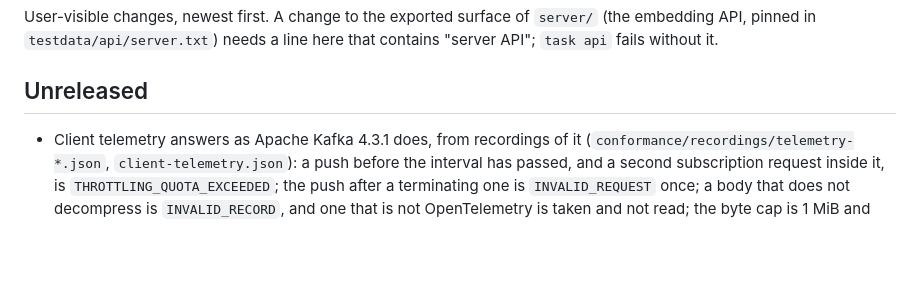
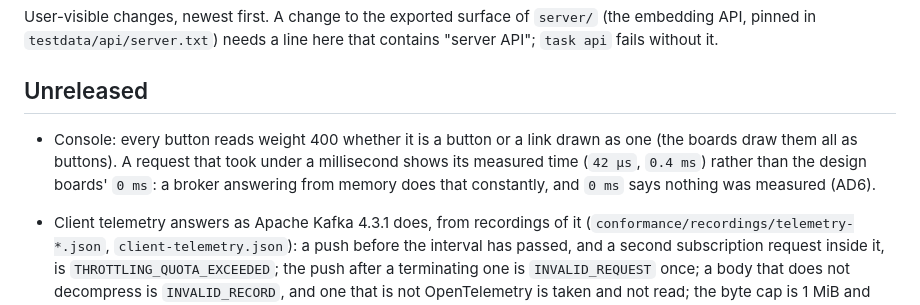
Before and after one commit to doze-dev/doze-kafka, a Markdown page: CHANGELOG.md, the part around the change. Drawn GitHub-style; blank space fills up the shorter version.

```diff
--- a/CHANGELOG.md
+++ b/CHANGELOG.md
@@ -5,6 +5,11 @@ User-visible changes, newest first. A change to the exported surface of
 here that contains "server API"; `task api` fails without it.
 
 ## Unreleased
+
+- Console: every button reads weight 400 whether it is a button or a link drawn as one (the
+  boards draw them all as buttons). A request that took under a millisecond shows its
+  measured time (`42 µs`, `0.4 ms`) rather than the design boards' `0 ms`: a broker
+  answering from memory does that constantly, and `0 ms` says nothing was measured (AD6).
 
 - Client telemetry answers as Apache Kafka 4.3.1 does, from recordings of it
   (`conformance/recordings/telemetry-*.json`, `client-telemetry.json`): a push before the
```
Also changed, not shown: plan/00-foundation.md (+2 -2 lines).
